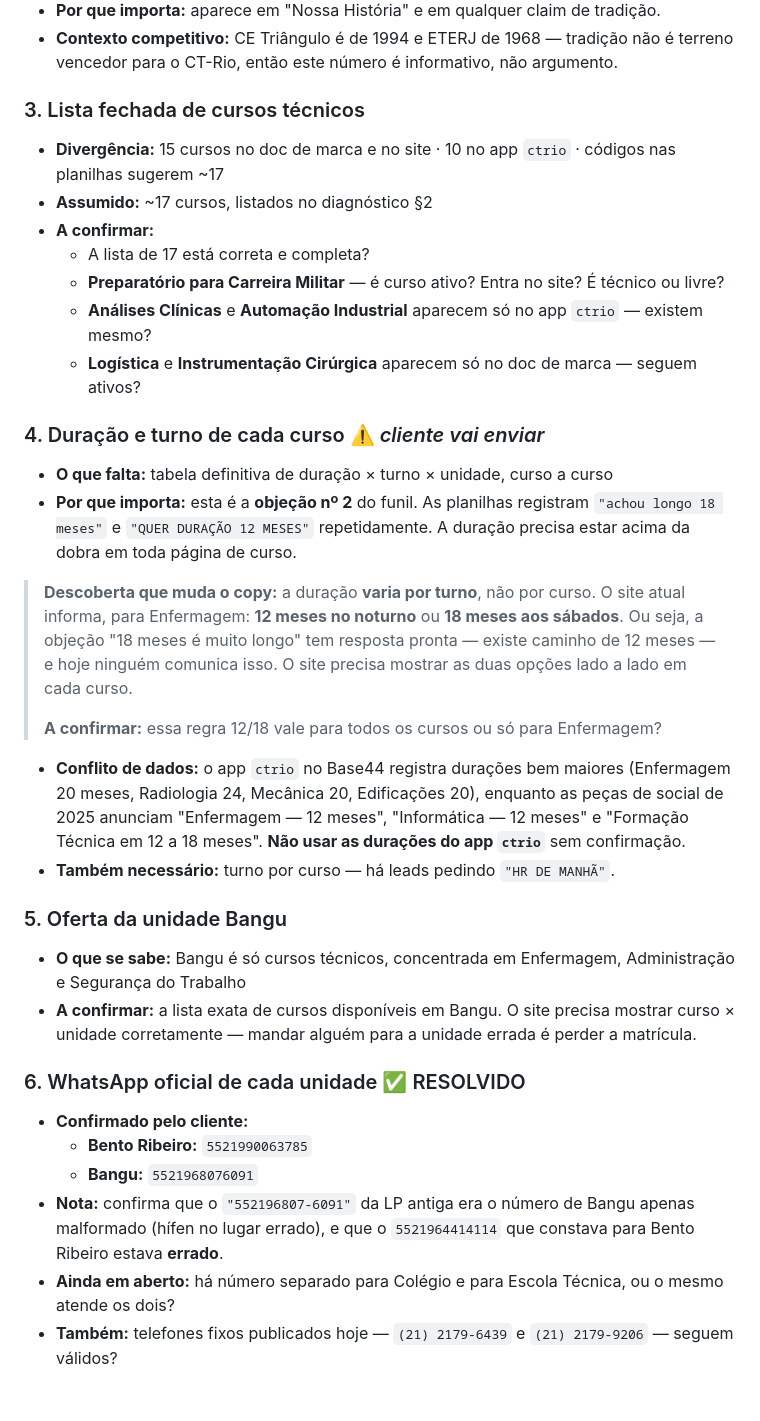
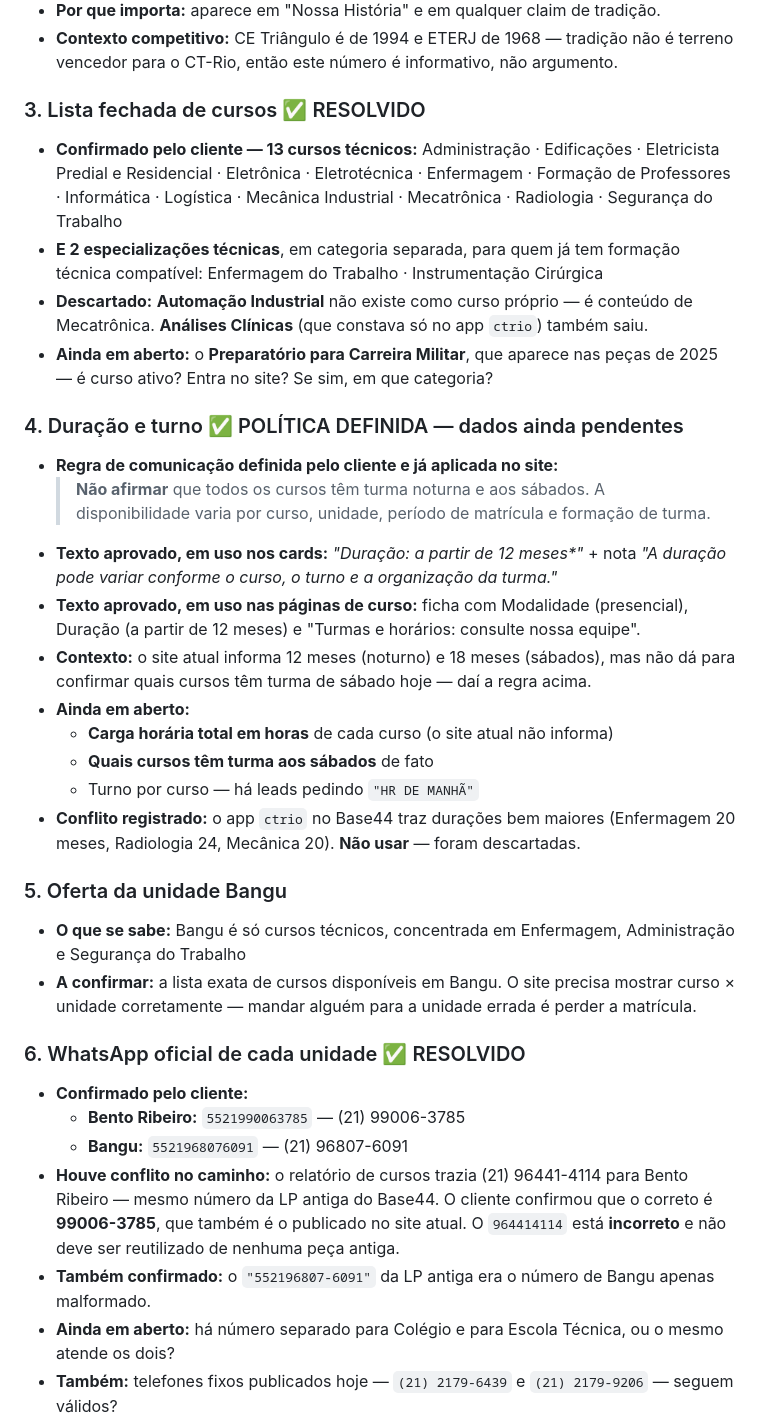
Before and after one commit to alfredogijr/alfredo, a Markdown page: docs/ct-rio/pendencias-validacao.md, the part around the change. Rendered like a GitHub page; blank space fills up the shorter version.

```diff
--- a/docs/ct-rio/pendencias-validacao.md
+++ b/docs/ct-rio/pendencias-validacao.md
@@ -25,32 +25,34 @@ ir ao ar publicado sem confirmação.
 - **Contexto competitivo:** CE Triângulo é de 1994 e ETERJ de 1968 — tradição não é terreno vencedor para o
   CT-Rio, então este número é informativo, não argumento.
 
-### 3. Lista fechada de cursos técnicos
-- **Divergência:** 15 cursos no doc de marca e no site · 10 no app `ctrio` · códigos nas planilhas sugerem ~17
-- **Assumido:** ~17 cursos, listados no diagnóstico §2
-- **A confirmar:**
-  - A lista de 17 está correta e completa?
-  - **Preparatório para Carreira Militar** — é curso ativo? Entra no site? É técnico ou livre?
-  - **Análises Clínicas** e **Automação Industrial** aparecem só no app `ctrio` — existem mesmo?
-  - **Logística** e **Instrumentação Cirúrgica** aparecem só no doc de marca — seguem ativos?
+### 3. Lista fechada de cursos ✅ RESOLVIDO
+- **Confirmado pelo cliente — 13 cursos técnicos:**
+  Administração · Edificações · Eletricista Predial e Residencial · Eletrônica · Eletrotécnica · Enfermagem ·
+  Formação de Professores · Informática · Logística · Mecânica Industrial · Mecatrônica · Radiologia ·
+  Segurança do Trabalho
+- **E 2 especializações técnicas**, em categoria separada, para quem já tem formação técnica compatível:
+  Enfermagem do Trabalho · Instrumentação Cirúrgica
+- **Descartado:** **Automação Industrial** não existe como curso próprio — é conteúdo de Mecatrônica.
+  **Análises Clínicas** (que constava só no app `ctrio`) também saiu.
+- **Ainda em aberto:** o **Preparatório para Carreira Militar**, que aparece nas peças de 2025 — é curso ativo?
+  Entra no site? Se sim, em que categoria?
 
-### 4. Duração e turno de cada curso ⚠️ *cliente vai enviar*
-- **O que falta:** tabela definitiva de duração × turno × unidade, curso a curso
-- **Por que importa:** esta é a **objeção nº 2** do funil. As planilhas registram `"achou longo 18 meses"` e
-  `"QUER DURAÇÃO 12 MESES"` repetidamente. A duração precisa estar acima da dobra em toda página de curso.
-
-> **Descoberta que muda o copy:** a duração **varia por turno**, não por curso. O site atual informa, para
-> Enfermagem: **12 meses no noturno** ou **18 meses aos sábados**. Ou seja, a objeção "18 meses é muito longo"
-> tem resposta pronta — existe caminho de 12 meses — e hoje ninguém comunica isso. O site precisa mostrar as
-> duas opções lado a lado em cada curso.
->
-> **A confirmar:** essa regra 12/18 vale para todos os cursos ou só para Enfermagem?
-
-- **Conflito de dados:** o app `ctrio` no Base44 registra durações bem maiores (Enfermagem 20 meses, Radiologia
-  24, Mecânica 20, Edificações 20), enquanto as peças de social de 2025 anunciam "Enfermagem — 12 meses",
-  "Informática — 12 meses" e "Formação Técnica em 12 a 18 meses". **Não usar as durações do app `ctrio`** sem
-  confirmação.
-- **Também necessário:** turno por curso — há leads pedindo `"HR DE MANHÃ"`.
+### 4. Duração e turno ✅ POLÍTICA DEFINIDA — dados ainda pendentes
+- **Regra de comunicação definida pelo cliente e já aplicada no site:**
+  > **Não afirmar** que todos os cursos têm turma noturna e aos sábados. A disponibilidade varia por curso,
+  > unidade, período de matrícula e formação de turma.
+- **Texto aprovado, em uso nos cards:** *"Duração: a partir de 12 meses\*"* + nota *"A duração pode variar
+  conforme o curso, o turno e a organização da turma."*
+- **Texto aprovado, em uso nas páginas de curso:** ficha com Modalidade (presencial), Duração (a partir de 12
+  meses) e "Turmas e horários: consulte nossa equipe".
+- **Contexto:** o site atual informa 12 meses (noturno) e 18 meses (sábados), mas não dá para confirmar quais
+  cursos têm turma de sábado hoje — daí a regra acima.
+- **Ainda em aberto:**
+  - **Carga horária total em horas** de cada curso (o site atual não informa)
+  - **Quais cursos têm turma aos sábados** de fato
+  - Turno por curso — há leads pedindo `"HR DE MANHÃ"`
+- **Conflito registrado:** o app `ctrio` no Base44 traz durações bem maiores (Enfermagem 20 meses, Radiologia
+  24, Mecânica 20). **Não usar** — foram descartadas.
 
 ### 5. Oferta da unidade Bangu
 - **O que se sabe:** Bangu é só cursos técnicos, concentrada em Enfermagem, Administração e Segurança do Trabalho
@@ -59,10 +61,12 @@ ir ao ar publicado sem confirmação.
 
 ### 6. WhatsApp oficial de cada unidade ✅ RESOLVIDO
 - **Confirmado pelo cliente:**
-  - **Bento Ribeiro:** `5521990063785`
-  - **Bangu:** `5521968076091`
-- **Nota:** confirma que o `"552196807-6091"` da LP antiga era o número de Bangu apenas malformado (hífen no
-  lugar errado), e que o `5521964414114` que constava para Bento Ribeiro estava **errado**.
+  - **Bento Ribeiro:** `5521990063785` — (21) 99006-3785
+  - **Bangu:** `5521968076091` — (21) 96807-6091
+- **Houve conflito no caminho:** o relatório de cursos trazia (21) 96441-4114 para Bento Ribeiro — mesmo número
+  da LP antiga do Base44. O cliente confirmou que o correto é **99006-3785**, que também é o publicado no site
+  atual. O `964414114` está **incorreto** e não deve ser reutilizado de nenhuma peça antiga.
+- **Também confirmado:** o `"552196807-6091"` da LP antiga era o número de Bangu apenas malformado.
 - **Ainda em aberto:** há número separado para Colégio e para Escola Técnica, ou o mesmo atende os dois?
 - **Também:** telefones fixos publicados hoje — `(21) 2179-6439` e `(21) 2179-9206` — seguem válidos?
 
```
Also changed, not shown: docs/ct-rio/diagnostico.md (+30 -17 lines), docs/ct-rio/plano-site.md (+37 -24 lines).
